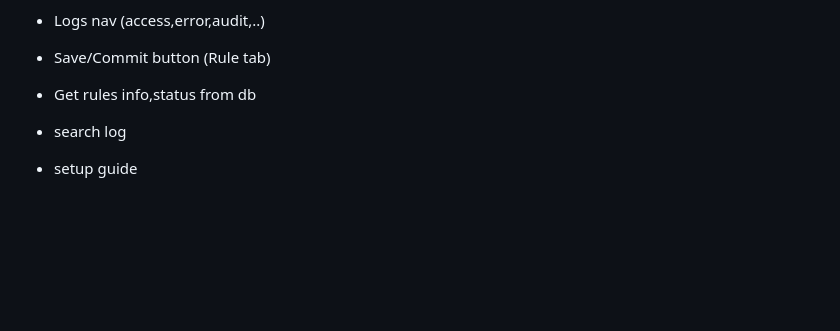
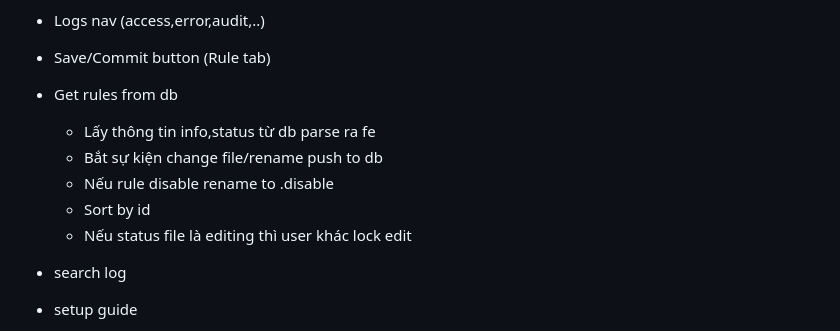
Before and after one commit to m0nK3man/ModSec-UI, a Markdown page: README.md, the part around the change. Drawn GitHub-style; blank space fills up the shorter version.

```diff
--- a/README.md
+++ b/README.md
@@ -16,7 +16,12 @@
 
 + Logs nav (access,error,audit,..)
 + Save/Commit button (Rule tab)
-+ Get rules info,status from db
++ Get rules from db
+  - Lấy thông tin info,status từ db parse ra fe
+  - Bắt sự kiện change file/rename push to db
+  - Nếu rule disable rename to .disable
+  - Sort by id
+  - Nếu status file là editing thì user khác lock edit
 + search log
 
 + setup guide
```
